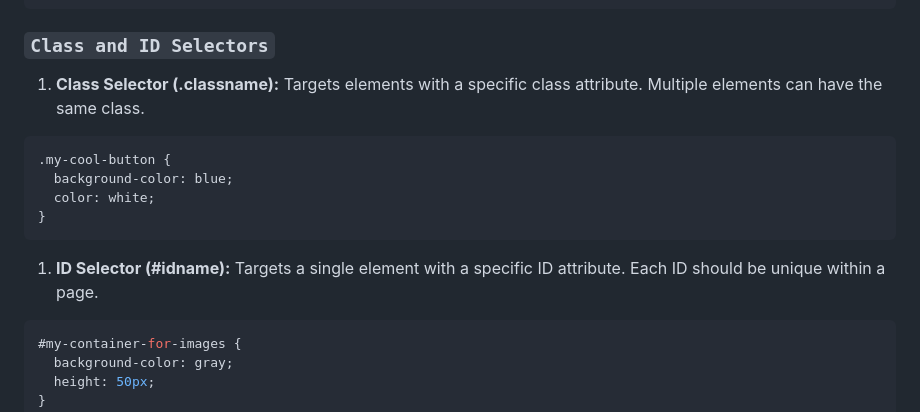
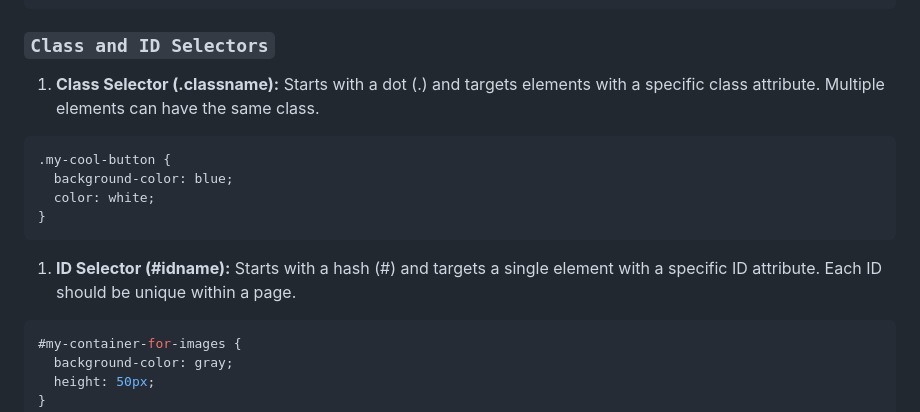
Before and after one commit to jadebono/DLT5141, a Markdown page: html/css.md, the part around the change printed below. Drawn GitHub-style.

Commit message:
minor proofing

````diff
--- a/html/css.md
+++ b/html/css.md
@@ -140,7 +140,7 @@ p {
 
 ### `Class and ID Selectors`
 
-1. **Class Selector (.classname):** Targets elements with a specific class attribute. Multiple elements can have the same class.
+1. **Class Selector (.classname):** Starts with a dot (.) and targets elements with a specific class attribute. Multiple elements can have the same class.
 
 ```css
 .my-cool-button {
@@ -149,7 +149,7 @@ p {
 }
 ```
 
-1. **ID Selector (#idname):** Targets a single element with a specific ID attribute. Each ID should be unique within a page.
+1. **ID Selector (#idname):** Starts with a hash (#) and targets a single element with a specific ID attribute. Each ID should be unique within a page.
 
 ```css
 #my-container-for-images {
````
Also changed, not shown: other parts of html/css.md (+1 -1 lines).
